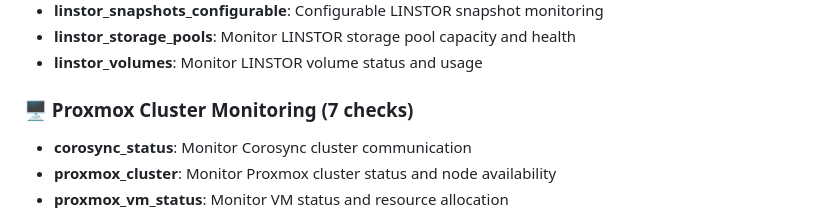
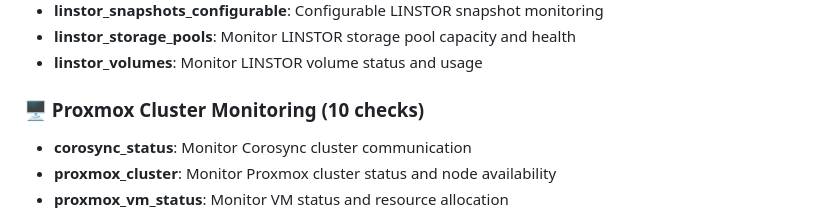
Before and after one commit to somnium78/proxmox-stuff, a Markdown page: monitoring/checkmk/README.md, the part around the change. Drawn GitHub-style.

Commit message:
docs: :memo: wrong count

```diff
--- a/monitoring/checkmk/README.md
+++ b/monitoring/checkmk/README.md
@@ -23,7 +23,7 @@ This monitoring suite provides **20 specialized checks** across three main categ
 - **linstor_storage_pools**: Monitor LINSTOR storage pool capacity and health
 - **linstor_volumes**: Monitor LINSTOR volume status and usage
 
-### 🖥️ Proxmox Cluster Monitoring (7 checks)
+### 🖥️ Proxmox Cluster Monitoring (10 checks)
 - **corosync_status**: Monitor Corosync cluster communication
 - **proxmox_cluster**: Monitor Proxmox cluster status and node availability
 - **proxmox_vm_status**: Monitor VM status and resource allocation
```
